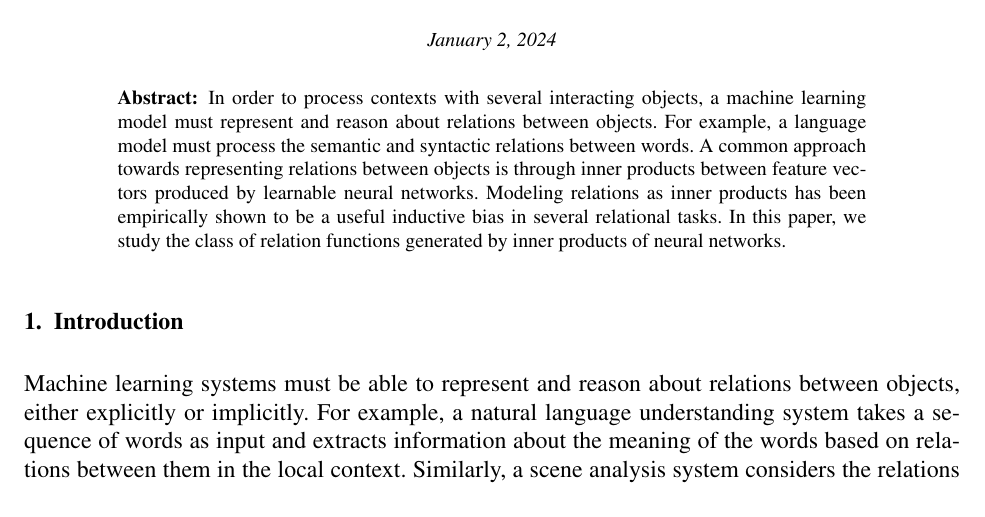
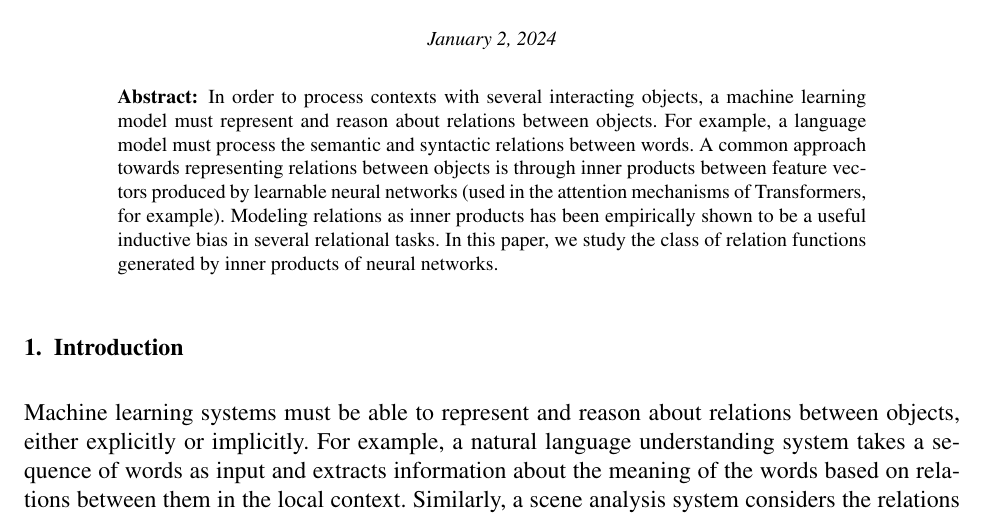
Before and after one commit to Awni00/inner-product-relations-function-class, a LaTeX document (main.tex, which reads abstract.tex): part of page 1 of 12, cut so that both start at the same text. Compiled offline with pdfLaTeX.

Commit message:
added mention of inner product relations being used in Transformer attn

```diff
--- a/abstract.tex
+++ b/abstract.tex
@@ -1,3 +1,3 @@
 \begin{abstract}
-    In order to process contexts with several interacting objects, a machine learning model must represent and reason about relations between objects. For example, a language model must process the semantic and syntactic relations between words. A common approach towards representing relations between objects is through inner products between feature vectors produced by learnable neural networks. Modeling relations as inner products has been empirically shown to be a useful inductive bias in several relational tasks. In this paper, we study the class of relation functions generated by inner products of neural networks.
+    In order to process contexts with several interacting objects, a machine learning model must represent and reason about relations between objects. For example, a language model must process the semantic and syntactic relations between words. A common approach towards representing relations between objects is through inner products between feature vectors produced by learnable neural networks (used in the attention mechanisms of Transformers, for example). Modeling relations as inner products has been empirically shown to be a useful inductive bias in several relational tasks. In this paper, we study the class of relation functions generated by inner products of neural networks.
 \end{abstract}
```
